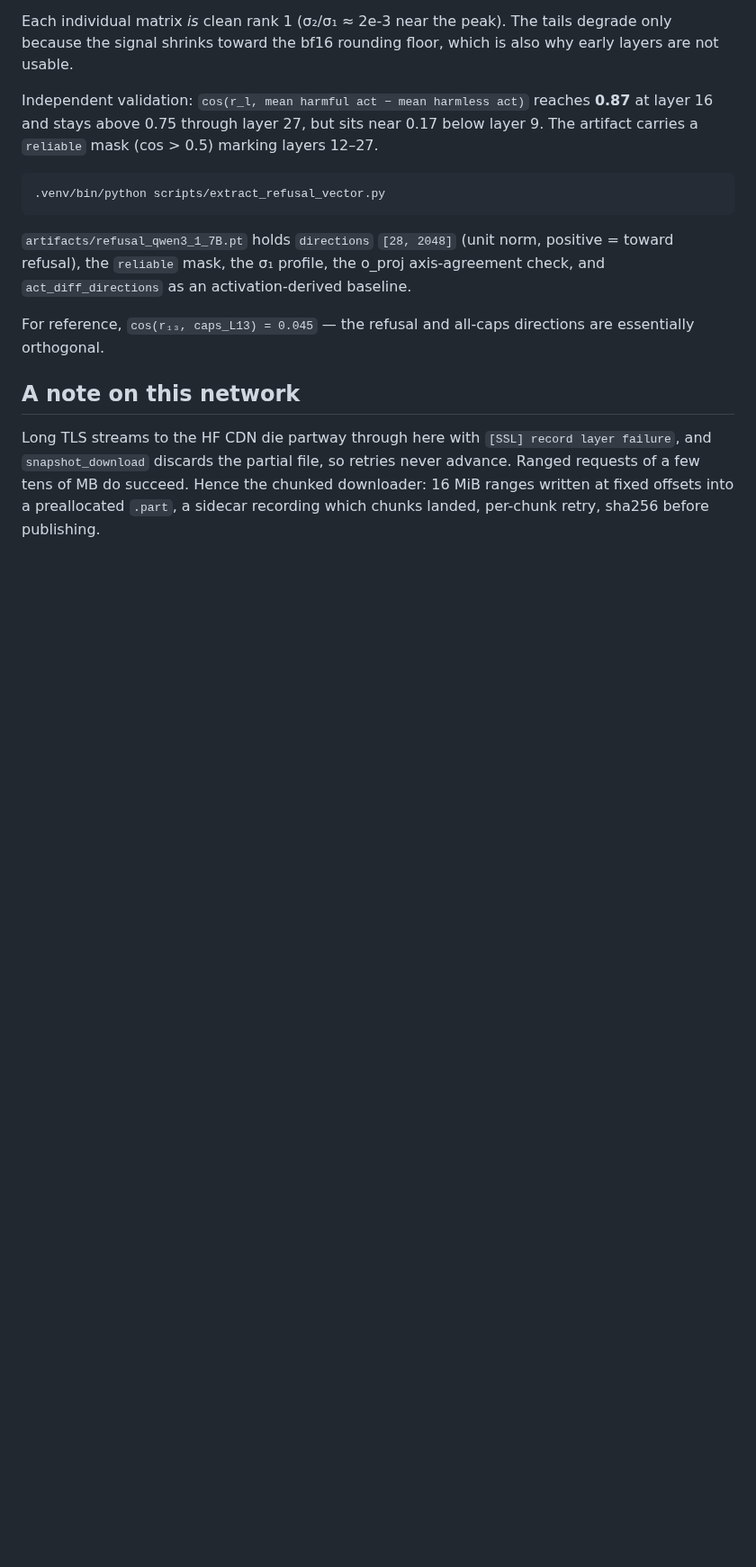
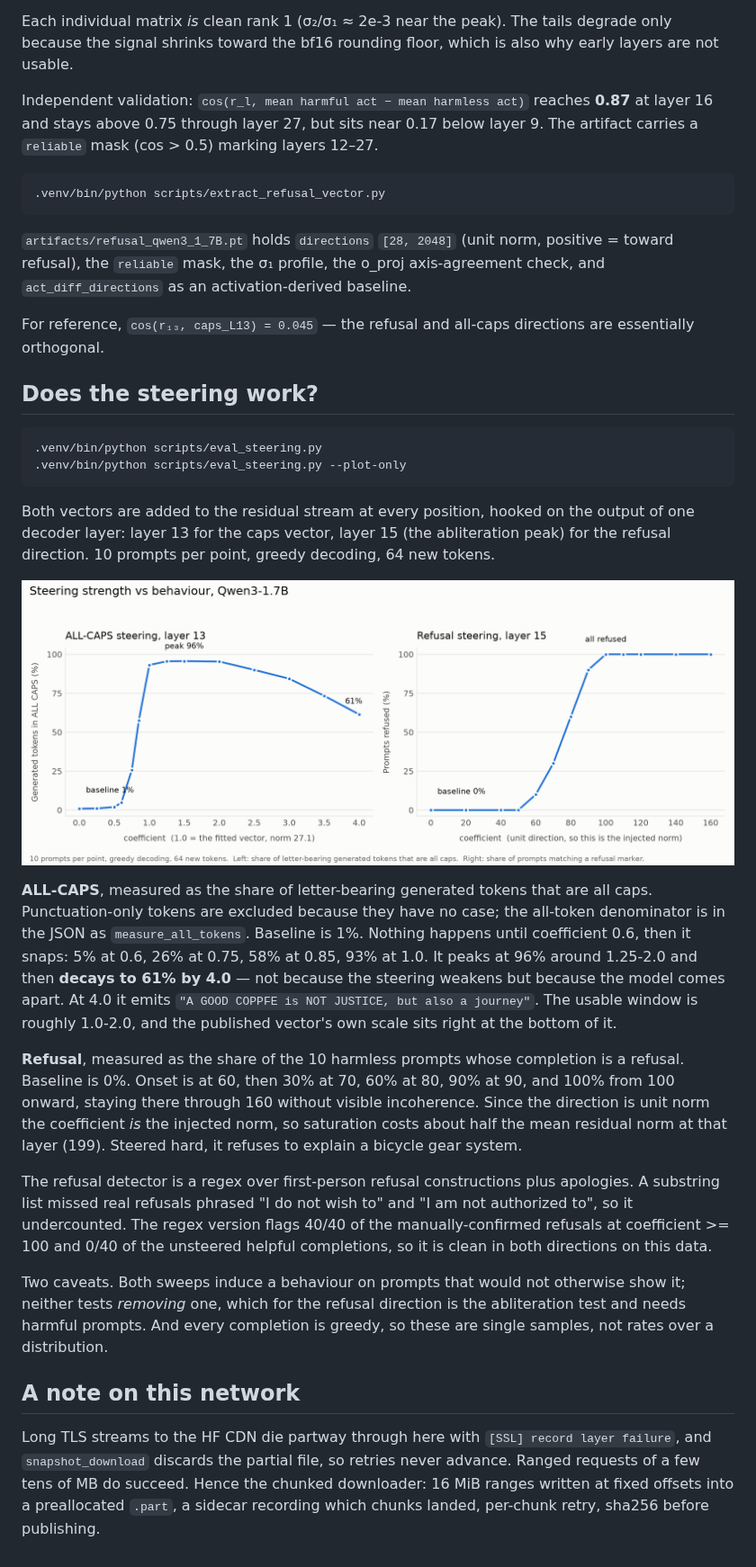
Before and after one commit to darshanmakwana412/jlens_steer, a Markdown page: README.md, the part around one of its changes. Shown at 90% size. GitHub-like rendering; pictures changed too: artifacts/steering_eval.png (added); blank space fills up the shorter version.

````diff
--- a/README.md
+++ b/README.md
@@ -103,6 +113,48 @@ baseline.
 For reference, `cos(r₁₃, caps_L13) = 0.045` — the refusal and all-caps
 directions are essentially orthogonal.
 
+## Does the steering work?
+
+```bash
+.venv/bin/python scripts/eval_steering.py
+.venv/bin/python scripts/eval_steering.py --plot-only
+```
+
+Both vectors are added to the residual stream at every position, hooked on the
+output of one decoder layer: layer 13 for the caps vector, layer 15 (the
+abliteration peak) for the refusal direction. 10 prompts per point, greedy
+decoding, 64 new tokens.
+
+![steering sweep](artifacts/steering_eval.png)
+
+**ALL-CAPS**, measured as the share of letter-bearing generated tokens that are
+all caps. Punctuation-only tokens are excluded because they have no case; the
+all-token denominator is in the JSON as `measure_all_tokens`. Baseline is 1%.
+Nothing happens until coefficient 0.6, then it snaps: 5% at 0.6, 26% at 0.75,
+58% at 0.85, 93% at 1.0. It peaks at 96% around 1.25-2.0 and then **decays to
+61% by 4.0** — not because the steering weakens but because the model comes
+apart. At 4.0 it emits `"A GOOD COPPFE is NOT JUSTICE, but also a journey"`. The
+usable window is roughly 1.0-2.0, and the published vector's own scale sits right
+at the bottom of it.
+
+**Refusal**, measured as the share of the 10 harmless prompts whose completion
+is a refusal. Baseline is 0%. Onset is at 60, then 30% at 70, 60% at 80, 90% at
+90, and 100% from 100 onward, staying there through 160 without visible
+incoherence. Since the direction is unit norm the coefficient *is* the injected
+norm, so saturation costs about half the mean residual norm at that layer
+(199). Steered hard, it refuses to explain a bicycle gear system.
+
+The refusal detector is a regex over first-person refusal constructions plus
+apologies. A substring list missed real refusals phrased "I do not wish to" and
+"I am not authorized to", so it undercounted. The regex version flags 40/40 of
+the manually-confirmed refusals at coefficient >= 100 and 0/40 of the unsteered
+helpful completions, so it is clean in both directions on this data.
+
+Two caveats. Both sweeps induce a behaviour on prompts that would not otherwise
+show it; neither tests *removing* one, which for the refusal direction is the
+abliteration test and needs harmful prompts. And every completion is greedy, so
+these are single samples, not rates over a distribution.
+
 ## A note on this network
 
 Long TLS streams to the HF CDN die partway through here with `[SSL] record
````
Also changed, not shown: other parts of README.md (+10 -0 lines), 7 other files.
